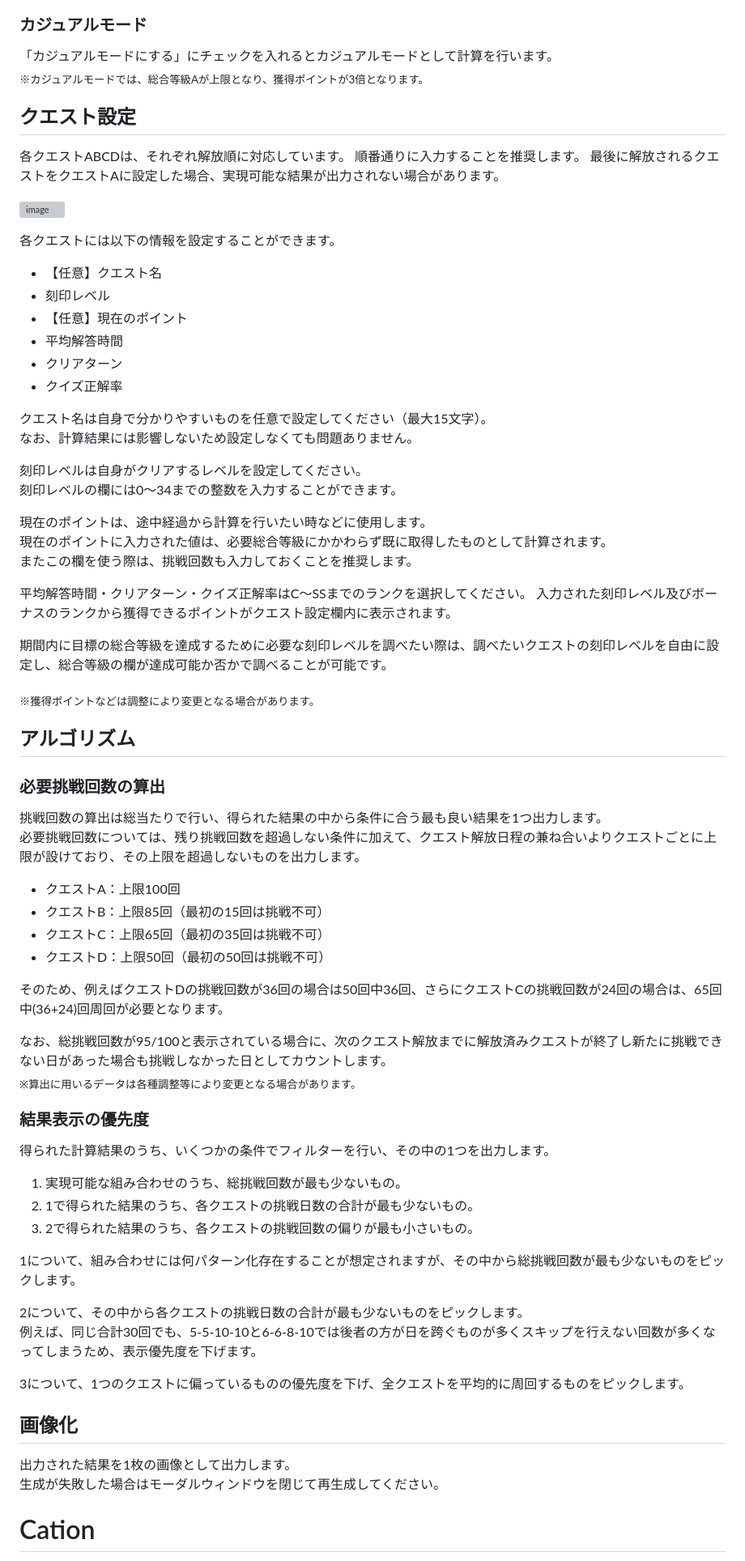
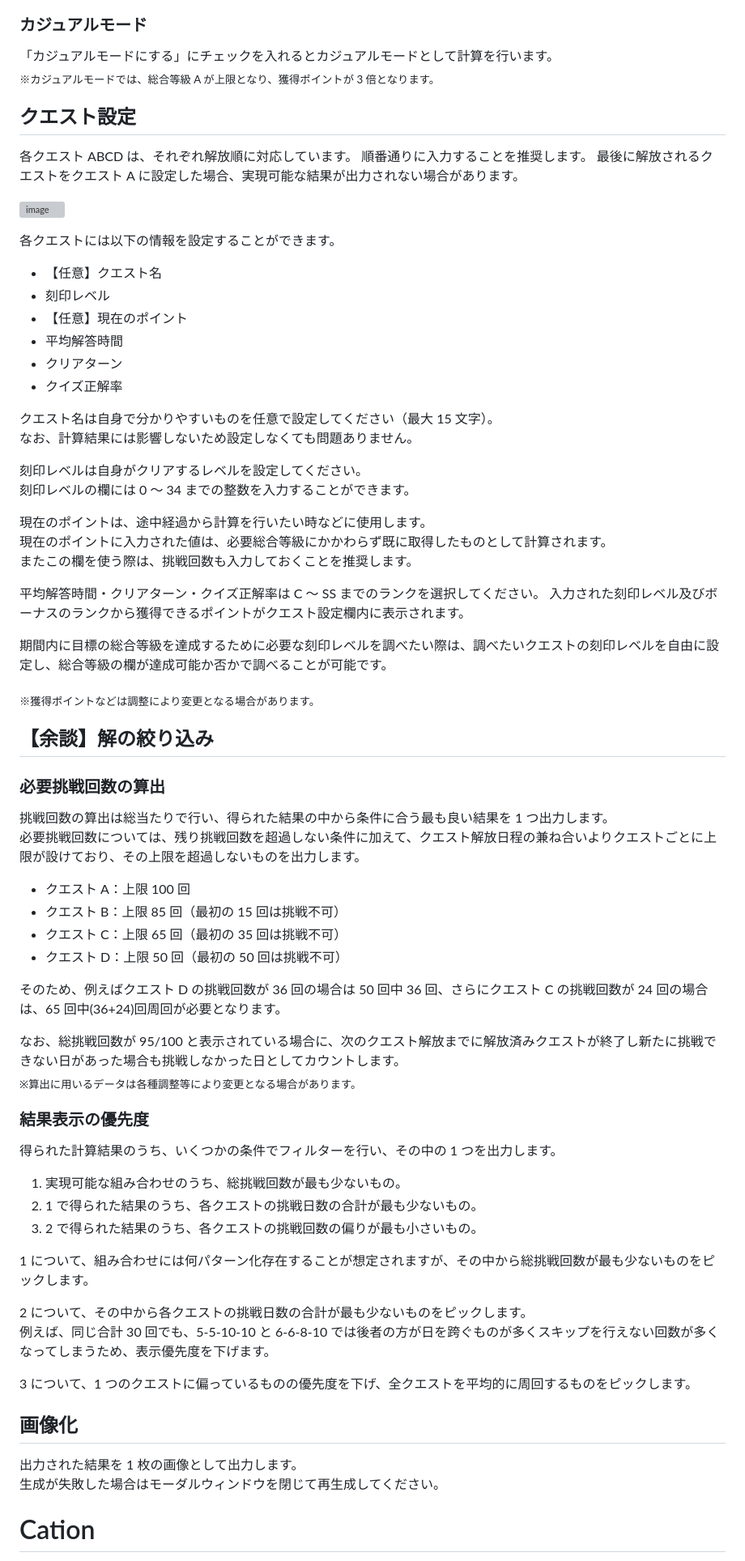
Before and after one commit to kmlnwiz/phantombattle, a Markdown page: README.md, the part around one of its changes. Shown at 81% size. Drawn GitHub-style; grey boxes are pictures that could not be loaded.

```diff
--- a/README.md
+++ b/README.md
@@ -30,17 +31,17 @@
 ### カジュアルモード
 
 「カジュアルモードにする」にチェックを入れるとカジュアルモードとして計算を行います。
-<sub>※カジュアルモードでは、総合等級Aが上限となり、獲得ポイントが3倍となります。</sub>
+<sub>※カジュアルモードでは、総合等級 A が上限となり、獲得ポイントが 3 倍となります。</sub>
 
 ## クエスト設定
 
-各クエストABCDは、それぞれ解放順に対応しています。  順番通りに入力することを推奨します。
-最後に解放されるクエストをクエストAに設定した場合、実現可能な結果が出力されない場合があります。
+各クエスト ABCD は、それぞれ解放順に対応しています。 順番通りに入力することを推奨します。
+最後に解放されるクエストをクエスト A に設定した場合、実現可能な結果が出力されない場合があります。
 
 ![image](https://user-images.githubusercontent.com/48175908/236971651-3168ca26-c4df-43d4-a8e8-1364a2386154.png)
 
+各クエストには以下の情報を設定することができます。
 
-各クエストには以下の情報を設定することができます。
 - 【任意】クエスト名
 - 刻印レベル
 - 【任意】現在のポイント
@@ -48,59 +49,58 @@
 - クリアターン
 - クイズ正解率
 
-クエスト名は自身で分かりやすいものを任意で設定してください（最大15文字）。
+クエスト名は自身で分かりやすいものを任意で設定してください（最大 15 文字）。
 なお、計算結果には影響しないため設定しなくても問題ありません。
 
 刻印レベルは自身がクリアするレベルを設定してください。
-刻印レベルの欄には0～34までの整数を入力することができます。
+刻印レベルの欄には 0 ～ 34 までの整数を入力することができます。
 
 現在のポイントは、途中経過から計算を行いたい時などに使用します。
 現在のポイントに入力された値は、必要総合等級にかかわらず既に取得したものとして計算されます。
 またこの欄を使う際は、挑戦回数も入力しておくことを推奨します。
 
-平均解答時間・クリアターン・クイズ正解率はC～SSまでのランクを選択してください。
+平均解答時間・クリアターン・クイズ正解率は C ～ SS までのランクを選択してください。
 入力された刻印レベル及びボーナスのランクから獲得できるポイントがクエスト設定欄内に表示されます。
 
 期間内に目標の総合等級を達成するために必要な刻印レベルを調べたい際は、調べたいクエストの刻印レベルを自由に設定し、総合等級の欄が達成可能か否かで調べることが可能です。
 
 <sub>※獲得ポイントなどは調整により変更となる場合があります。</sub>
 
-## アルゴリズム
+## 【余談】解の絞り込み
 
 ### 必要挑戦回数の算出
 
-挑戦回数の算出は総当たりで行い、得られた結果の中から条件に合う最も良い結果を1つ出力します。
+挑戦回数の算出は総当たりで行い、得られた結果の中から条件に合う最も良い結果を 1 つ出力します。
 必要挑戦回数については、残り挑戦回数を超過しない条件に加えて、クエスト解放日程の兼ね合いよりクエストごとに上限が設けており、その上限を超過しないものを出力します。
 
-- クエストA：上限100回
-- クエストB：上限85回（最初の15回は挑戦不可）
-- クエストC：上限65回（最初の35回は挑戦不可）
-- クエストD：上限50回（最初の50回は挑戦不可）
+- クエスト A：上限 100 回
+- クエスト B：上限 85 回（最初の 15 回は挑戦不可）
+- クエスト C：上限 65 回（最初の 35 回は挑戦不可）
+- クエスト D：上限 50 回（最初の 50 回は挑戦不可）
 
-そのため、例えばクエストDの挑戦回数が36回の場合は50回中36回、さらにクエストCの挑戦回数が24回の場合は、65回中(36+24)回周回が必要となります。
+そのため、例えばクエスト D の挑戦回数が 36 回の場合は 50 回中 36 回、さらにクエスト C の挑戦回数が 24 回の場合は、65 回中(36+24)回周回が必要となります。
 
-なお、総挑戦回数が95/100と表示されている場合に、次のクエスト解放までに解放済みクエストが終了し新たに挑戦できない日があった場合も挑戦しなかった日としてカウントします。
+なお、総挑戦回数が 95/100 と表示されている場合に、次のクエスト解放までに解放済みクエストが終了し新たに挑戦できない日があった場合も挑戦しなかった日としてカウントします。
 <sub>※算出に用いるデータは各種調整等により変更となる場合があります。</sub>
 
 ### 結果表示の優先度
 
-得られた計算結果のうち、いくつかの条件でフィルターを行い、その中の1つを出力します。
+得られた計算結果のうち、いくつかの条件でフィルターを行い、その中の 1 つを出力します。
 
 1. 実現可能な組み合わせのうち、総挑戦回数が最も少ないもの。
-2. 1で得られた結果のうち、各クエストの挑戦日数の合計が最も少ないもの。
-3. 2で得られた結果のうち、各クエストの挑戦回数の偏りが最も小さいもの。
+2. 1 で得られた結果のうち、各クエストの挑戦日数の合計が最も少ないもの。
+3. 2 で得られた結果のうち、各クエストの挑戦回数の偏りが最も小さいもの。
 
-1について、組み合わせには何パターン化存在することが想定されますが、その中から総挑戦回数が最も少ないものをピックします。
+1 について、組み合わせには何パターン化存在することが想定されますが、その中から総挑戦回数が最も少ないものをピックします。
 
-2について、その中から各クエストの挑戦日数の合計が最も少ないものをピックします。
-例えば、同じ合計30回でも、5-5-10-10と6-6-8-10では後者の方が日を跨ぐものが多くスキップを行えない回数が多くなってしまうため、表示優先度を下げます。
+2 について、その中から各クエストの挑戦日数の合計が最も少ないものをピックします。
+例えば、同じ合計 30 回でも、5-5-10-10 と 6-6-8-10 では後者の方が日を跨ぐものが多くスキップを行えない回数が多くなってしまうため、表示優先度を下げます。
 
-3について、1つのクエストに偏っているものの優先度を下げ、全クエストを平均的に周回するものをピックします。
-
+3 について、1 つのクエストに偏っているものの優先度を下げ、全クエストを平均的に周回するものをピックします。
 
 ## 画像化
 
-出力された結果を1枚の画像として出力します。
+出力された結果を 1 枚の画像として出力します。
 生成が失敗した場合はモーダルウィンドウを閉じて再生成してください。
 
 # Cation
```
Also changed, not shown: other parts of README.md (+7 -6 lines).
